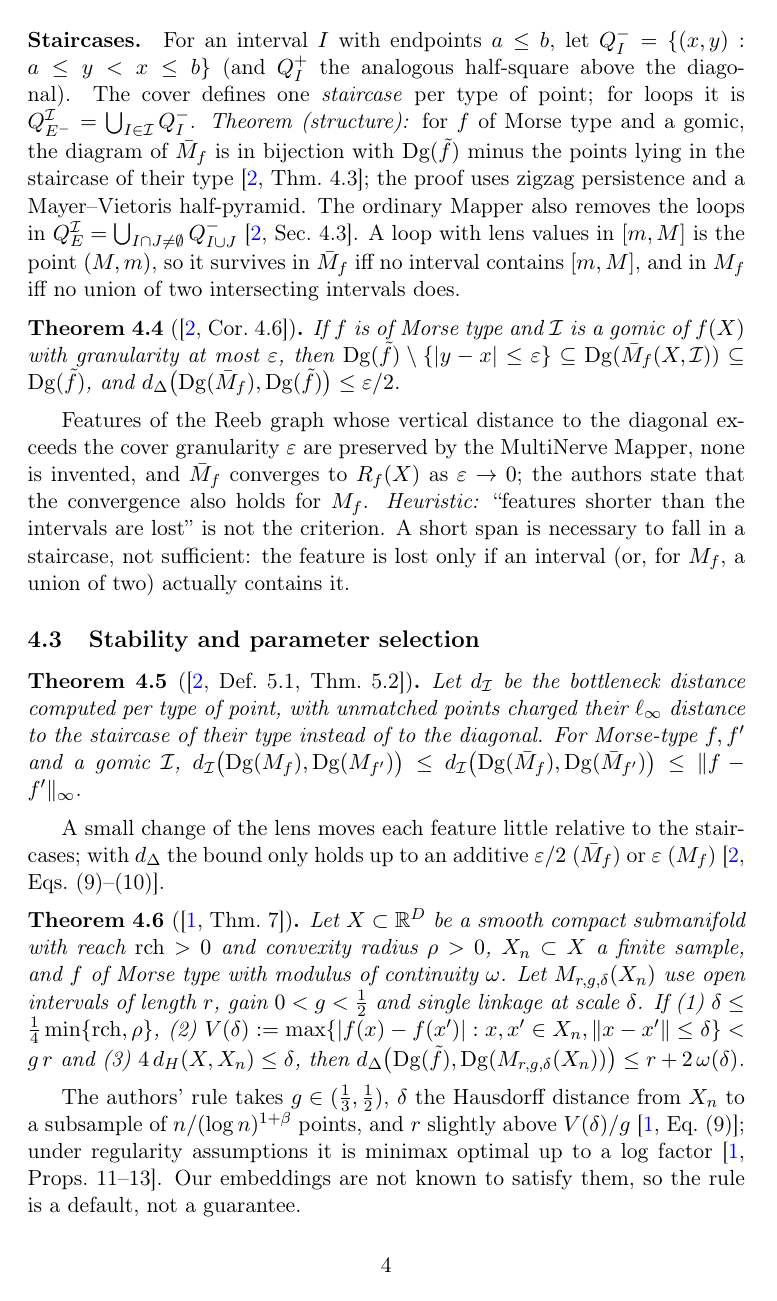
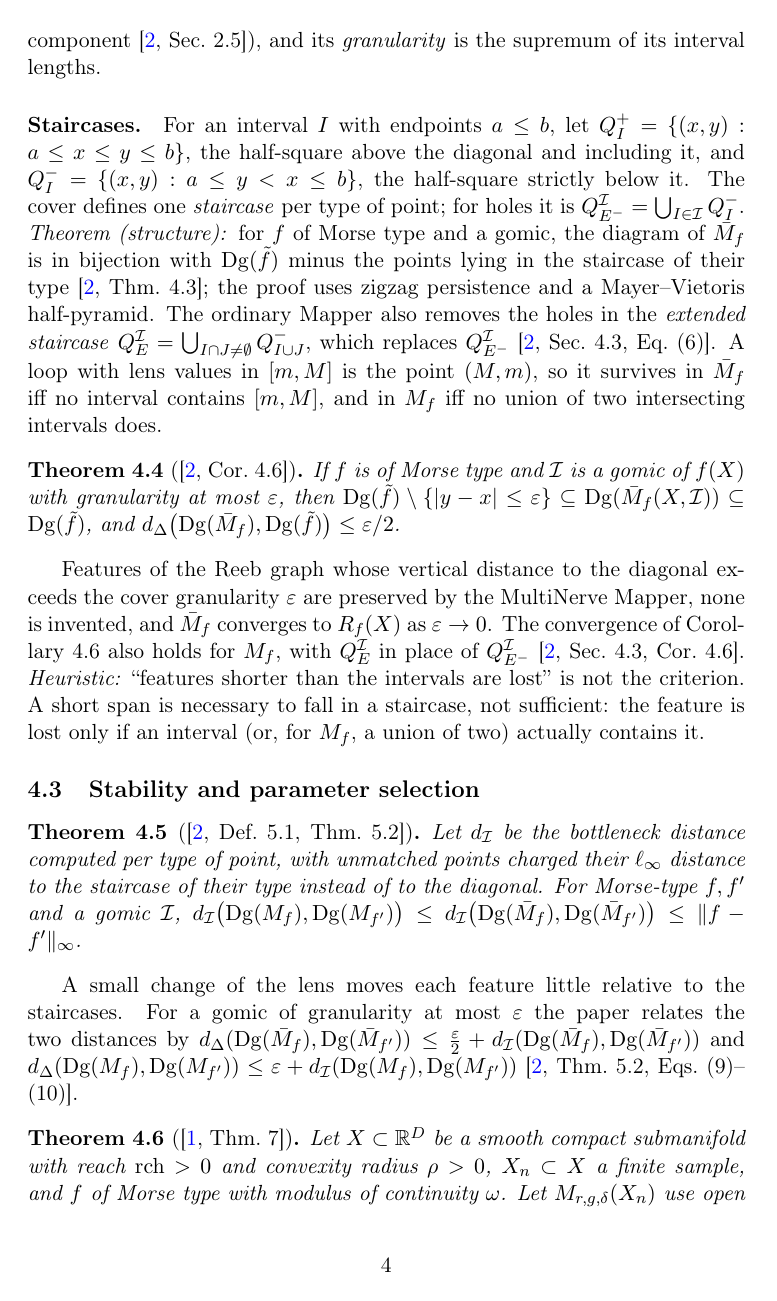
Before and after one commit to mangelv011/mapper-rag-audit, a LaTeX document (report/main.tex, which reads report/chapters/mapper_theory.tex): page 4 of 9. Compiled offline with pdfLaTeX.

Commit message:
Apply the second review of the Mapper theory (#10)
Make Q_I^+ and Q_I^- explicit, use multigraph and trunk/branch/hole, cite
Sec. 4.3 with Cor. 4.6 for the Mapper, quote Eqs. (9)-(10) exactly, and
justify the non-minimality of the KeplerMapper cover.

Co-Authored-By: Claude Opus 5.5 <noreply@anthropic.com>

```diff
--- a/report/chapters/mapper_theory.tex
+++ b/report/chapters/mapper_theory.tex
@@ -64,16 +64,18 @@ component~\cite[Sec.~2.5]{carriere2018structure}), and its
 \emph{granularity} is the supremum of its interval lengths.
 
 \paragraph{Staircases.} For an interval $I$ with endpoints $a\le b$, let
-$Q_I^-=\{(x,y):a\le y<x\le b\}$ (and $Q_I^+$ the analogous half-square
-above the diagonal). The cover defines one \emph{staircase} per type of
-point; for loops it is $Q^{\mathcal I}_{E^-}=\bigcup_{I\in\mathcal{I}}Q_I^-$.
+$Q_I^+=\{(x,y):a\le x\le y\le b\}$, the half-square above the diagonal
+and including it, and $Q_I^-=\{(x,y):a\le y<x\le b\}$, the half-square
+strictly below it. The cover defines one \emph{staircase} per type of
+point; for holes it is $Q^{\mathcal I}_{E^-}=\bigcup_{I\in\mathcal{I}}Q_I^-$.
 \emph{Theorem (structure):} for $f$ of Morse type and a gomic, the
 diagram of $\bar M_f$ is in bijection with $\mathrm{Dg}(\tilde f)$ minus
 the points lying in the staircase of their
 type~\cite[Thm.~4.3]{carriere2018structure}; the proof uses zigzag
 persistence and a Mayer--Vietoris half-pyramid. The ordinary Mapper also
-removes the loops in
-$Q^{\mathcal I}_E=\bigcup_{I\cap J\neq\emptyset}Q^-_{I\cup J}$~\cite[Sec.~4.3]{carriere2018structure}.
+removes the holes in the \emph{extended staircase}
+$Q^{\mathcal I}_E=\bigcup_{I\cap J\neq\emptyset}Q^-_{I\cup J}$, which
+replaces $Q^{\mathcal I}_{E^-}$~\cite[Sec.~4.3, Eq.~(6)]{carriere2018structure}.
 A loop with lens values in $[m,M]$ is the point $(M,m)$, so it survives
 in $\bar M_f$ iff no interval contains $[m,M]$, and in $M_f$ iff no union
 of two intersecting intervals does.
@@ -90,8 +92,9 @@ and $d_\Delta\bigl(\mathrm{Dg}(\bar M_f),\mathrm{Dg}(\tilde f)\bigr)\le\varepsil
 Features of the Reeb graph whose vertical distance to the diagonal
 exceeds the cover granularity $\varepsilon$ are preserved by the
 MultiNerve Mapper, none is invented, and $\bar M_f$ converges to $R_f(X)$
-as $\varepsilon\to0$; the authors state that the convergence also holds
-for $M_f$. \emph{Heuristic:} ``features shorter than the intervals are
+as $\varepsilon\to0$. The convergence of Corollary~4.6 also holds for
+$M_f$, with $Q^{\mathcal I}_E$ in place of
+$Q^{\mathcal I}_{E^-}$~\cite[Sec.~4.3, Cor.~4.6]{carriere2018structure}. \emph{Heuristic:} ``features shorter than the intervals are
 lost'' is not the criterion. A short span is necessary to fall in a
 staircase, not sufficient: the feature is lost only if an interval (or,
 for $M_f$, a union of two) actually contains it.
@@ -109,9 +112,11 @@ $d_{\mathcal{I}}\bigl(\mathrm{Dg}(M_f),\mathrm{Dg}(M_{f'})\bigr)
 \end{theorem}
 
 A small change of the lens moves each feature little relative to the
-staircases; with $d_\Delta$ the bound only holds up to an additive
-$\varepsilon/2$ ($\bar M_f$) or $\varepsilon$
-($M_f$)~\cite[Eqs.~(9)--(10)]{carriere2018structure}.
+staircases. For a gomic of granularity at most $\varepsilon$ the paper
+relates the two distances by
+$d_\Delta(\mathrm{Dg}(\bar M_f),\mathrm{Dg}(\bar M_{f'}))\le\frac{\varepsilon}{2}+d_{\mathcal I}(\mathrm{Dg}(\bar M_f),\mathrm{Dg}(\bar M_{f'}))$
+and
+$d_\Delta(\mathrm{Dg}(M_f),\mathrm{Dg}(M_{f'}))\le\varepsilon+d_{\mathcal I}(\mathrm{Dg}(M_f),\mathrm{Dg}(M_{f'}))$~\cite[Thm.~5.2, Eqs.~(9)--(10)]{carriere2018structure}.
 
 \begin{theorem}[{\cite[Thm.~7]{carriere2018statistical}}]
 \label{thm:cmo}
```
Also changed, not shown: report/chapters/mapper_theory.tex (13 more changed lines).
